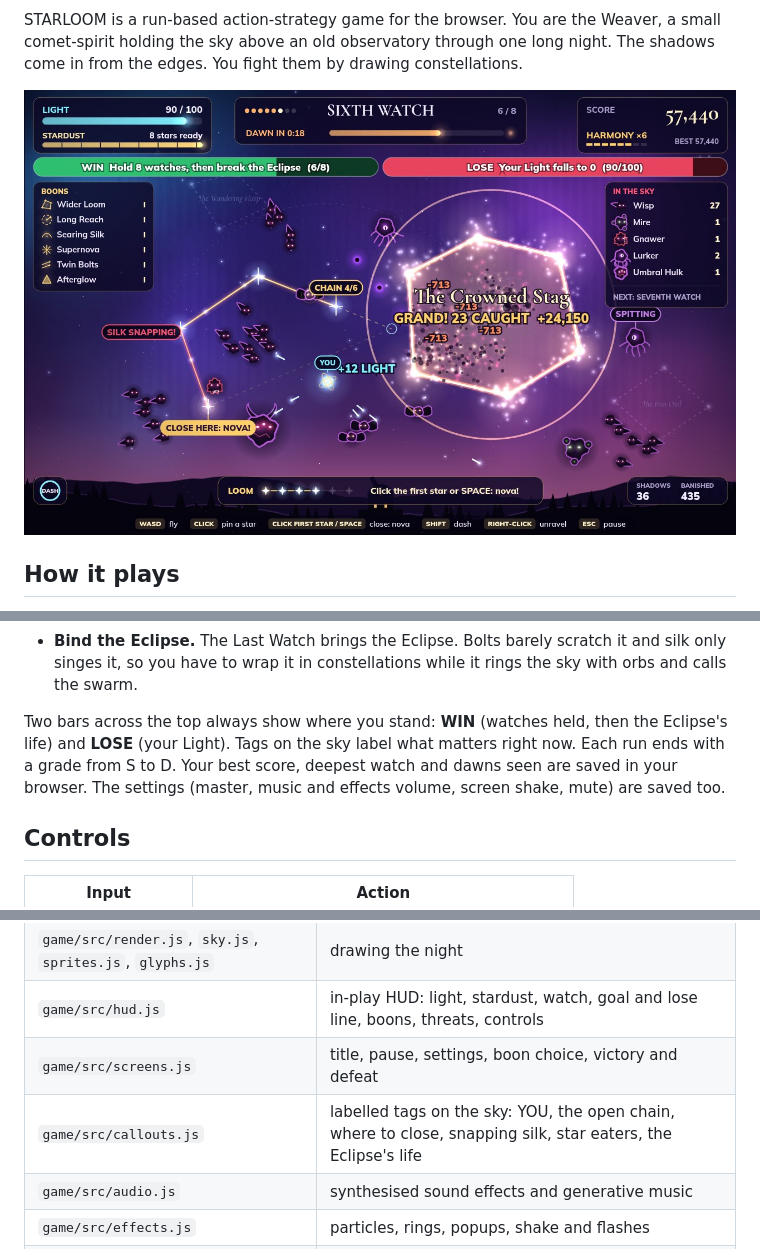
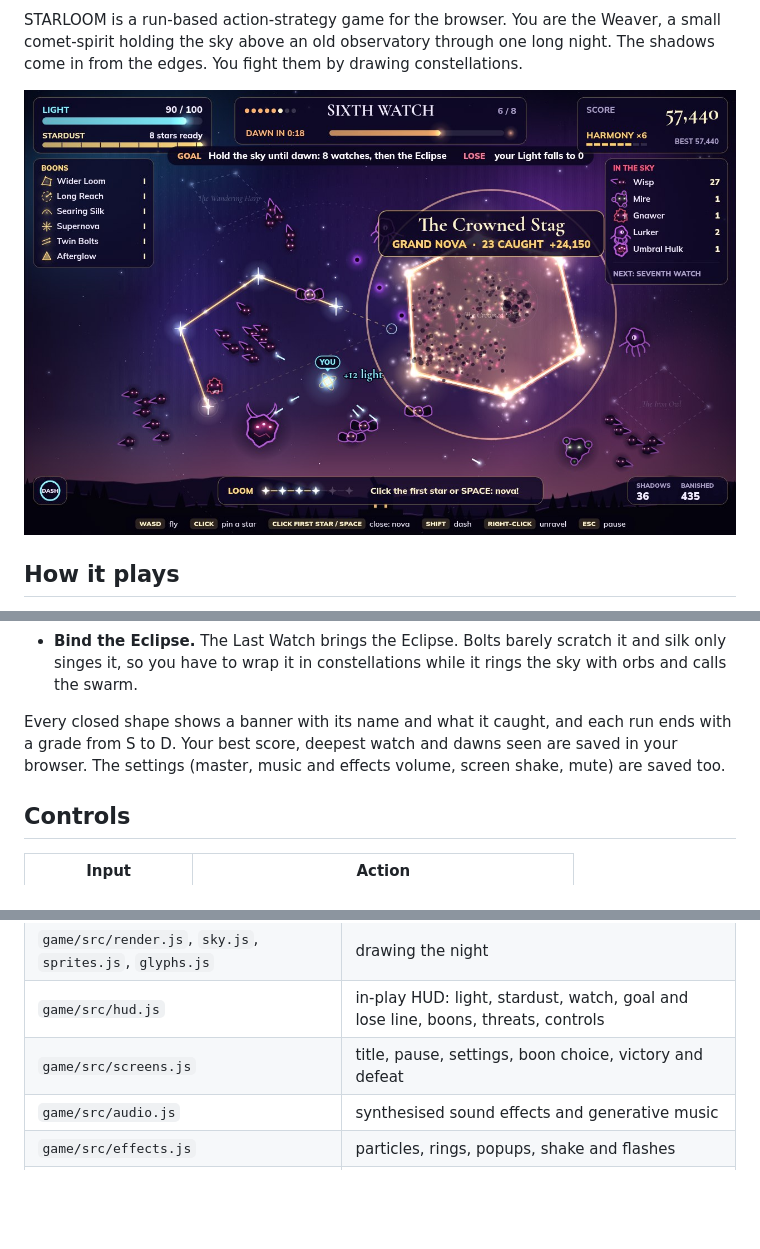
Before and after one commit to leonidlouis/starloom, a Markdown page: README.md, 3 parts joined by grey strips. Drawn GitHub-style; pictures changed too: screenshots/1-cover.jpg; blank space fills up the shorter version.

Commit message:
Readable constellation banner and YOU tag on the cover, larger goal line; thumbnail-sized title, boon and results screens with a run grade

```diff
--- a/README.md
+++ b/README.md
@@ -31,9 +31,8 @@ in from the edges. You fight them by drawing constellations.
   singes it, so you have to wrap it in constellations while it rings the sky with orbs and calls
   the swarm.
 
-Two bars across the top always show where you stand: **WIN** (watches held, then the Eclipse's
-life) and **LOSE** (your Light). Tags on the sky label what matters right now. Each run ends with
-a grade from S to D. Your best score, deepest watch and dawns seen are saved in your browser. The settings (master,
+Every closed shape shows a banner with its name and what it caught, and each run ends with a
+grade from S to D. Your best score, deepest watch and dawns seen are saved in your browser. The settings (master,
 music and effects volume, screen shake, mute) are saved too.
 
 ## Controls
@@ -88,7 +87,6 @@ mkdir -p out && MAKEFUN_OUTPUT_DIR=out node main.ts
 | `game/src/render.js`, `sky.js`, `sprites.js`, `glyphs.js` | drawing the night |
 | `game/src/hud.js` | in-play HUD: light, stardust, watch, goal and lose line, boons, threats, controls |
 | `game/src/screens.js` | title, pause, settings, boon choice, victory and defeat |
-| `game/src/callouts.js` | labelled tags on the sky: YOU, the open chain, where to close, snapping silk, star eaters, the Eclipse's life |
 | `game/src/audio.js` | synthesised sound effects and generative music |
 | `game/src/effects.js` | particles, rings, popups, shake and flashes |
 | `game/src/shots.js` | deterministic screenshot scenes |
```
Also changed, not shown: screenshots/2-title.jpg, screenshots/3-boons.jpg, screenshots/4-victory.jpg, 9 other files.
